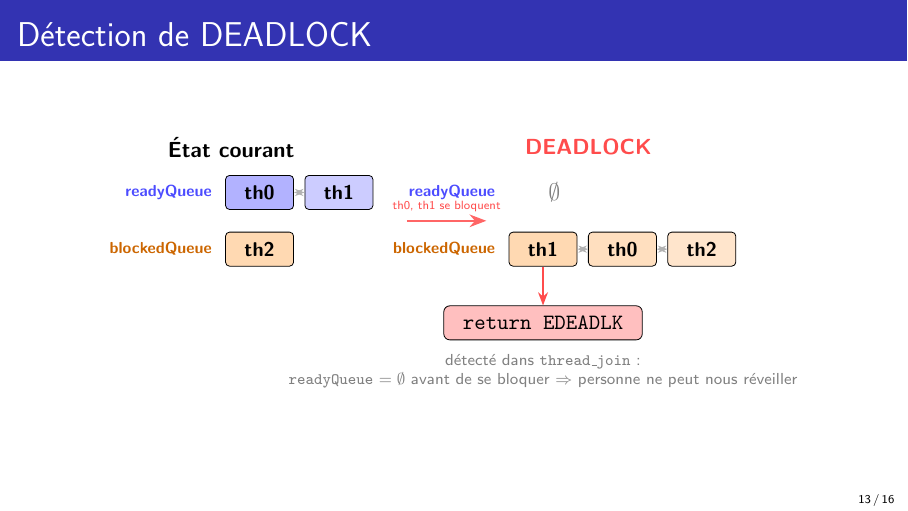
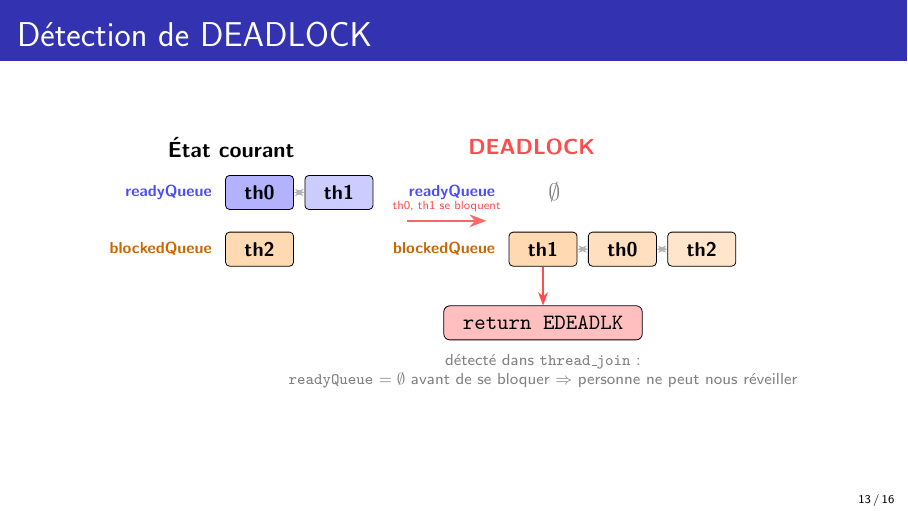
Before and after one commit to smabkhout/uthreads, LaTeX slides (slides/slides.tex, which reads slides/part_signaux.tex): page 13 of 16. Compiled offline with pdfLaTeX.

Commit message:
deadlock finished

```diff
--- a/slides/part_signaux.tex
+++ b/slides/part_signaux.tex
@@ -212,7 +212,7 @@
     node[midway, above, font=\tiny, red!70] {th0, th1 se bloquent};
 
   % ── APRÈS (droite) ───────────────────────────────────────────────────
-  \node[font=\small\bfseries, red!70] at (6.5, 2.3) {DEADLOCK};
+  \node[font=\small\bfseries, red!70] at (5.5, 2.3) {DEADLOCK};
 
   % readyQueue : vide
   \node[qlbl, blue!70]            at (5.0, 1.5) {readyQueue};
```
